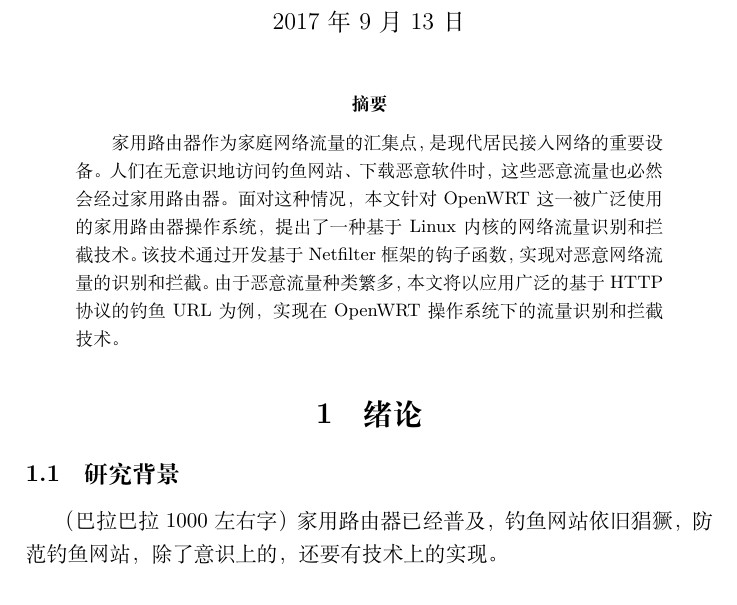
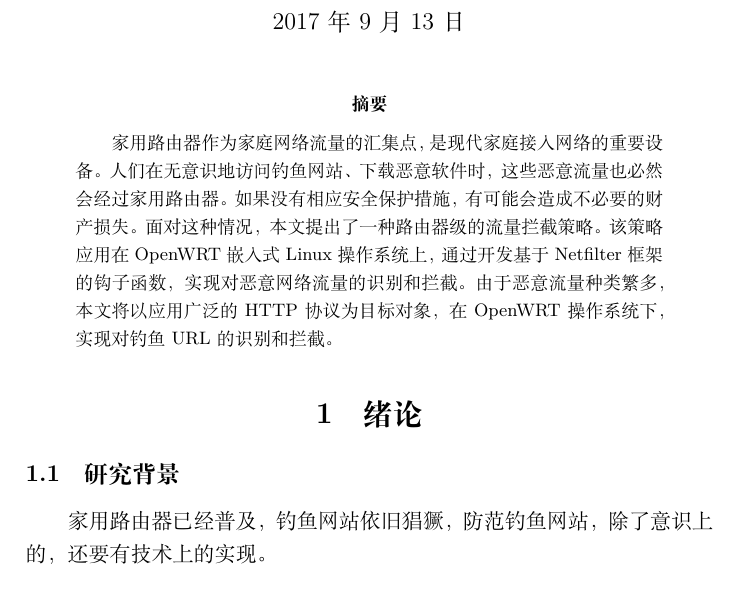
Before and after one commit to PhyzXeno/Lock-Load, a LaTeX document (L&L.tex): part of page 2 of 7, cut so that both start at the same text. Compiled offline with XeLaTeX.

Commit message:
small modify

```diff
--- a/L&L.tex
+++ b/L&L.tex
@@ -9,11 +9,11 @@
 \tableofcontents
 \maketitle
 \begin{abstract}
-  家用路由器作为家庭网络流量的汇集点，是现代居民接入网络的重要设备。人们在无意识地访问钓鱼网站、下载恶意软件时，这些恶意流量也必然会经过家用路由器。面对这种情况，本文针对OpenWRT这一被广泛使用的家用路由器操作系统，提出了一种基于Linux内核的网络流量识别和拦截技术。该技术通过开发基于Netfilter框架的钩子函数，实现对恶意网络流量的识别和拦截。由于恶意流量种类繁多，本文将以应用广泛的基于HTTP协议的钓鱼URL为例，实现在OpenWRT操作系统下的流量识别和拦截技术。
+  家用路由器作为家庭网络流量的汇集点，是现代家庭接入网络的重要设备。人们在无意识地访问钓鱼网站、下载恶意软件时，这些恶意流量也必然会经过家用路由器。如果没有相应安全保护措施，有可能会造成不必要的财产损失。面对这种情况，本文提出了一种路由器级的流量拦截策略。该策略应用在OpenWRT嵌入式Linux操作系统上，通过开发基于Netfilter框架的钩子函数，实现对恶意网络流量的识别和拦截。由于恶意流量种类繁多，本文将以应用广泛的HTTP协议为目标对象，在OpenWRT操作系统下，实现对钓鱼URL的识别和拦截。
 \end{abstract}
 \section{绪论}
 \subsection{研究背景}
-（巴拉巴拉1000左右字）家用路由器已经普及，钓鱼网站依旧猖獗，防范钓鱼网站，除了意识上的，还要有技术上的实现。
+家用路由器已经普及，钓鱼网站依旧猖獗，防范钓鱼网站，除了意识上的，还要有技术上的实现。
 \subsection{国内外研究现状}
 针对基于Netfilter框架的内核流量过滤，国内袁方方【2012】提出了一种内容过滤系统的设计与实现，实现了对特定URL及相关网页内容的过滤，但是其对恶意URL拦截策略是“串行”的，即只有在判定完URL的恶意性后，才能够使得该请求继续进行，延长的一次HTTP请求的时间，降低了用户体验，对于突发的大量HTTP请求有可能会出现丢包的状况。
 \par  鲍娟【2009】中提出了一种嵌入式Linux的网络流量监测系统，仅仅实现了流量监测，并未实现流量的拦截功能。
```
Also changed, not shown: L&L.pdf, 3 other files.
